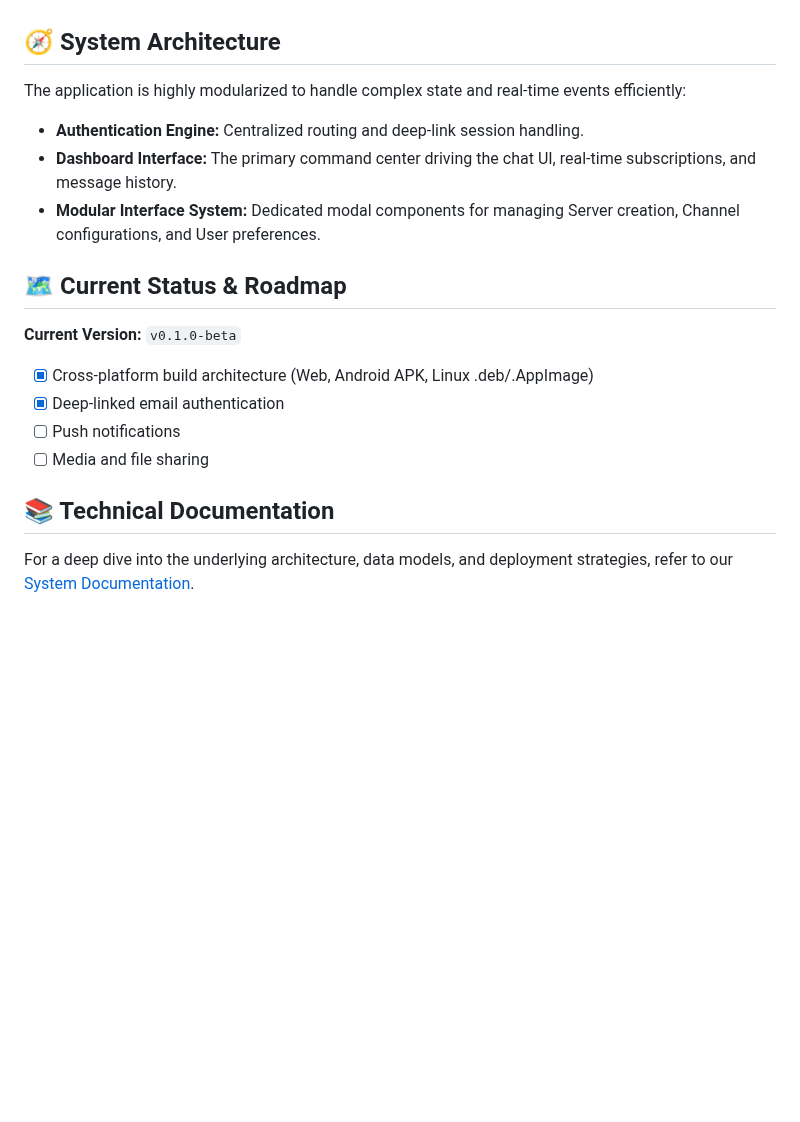
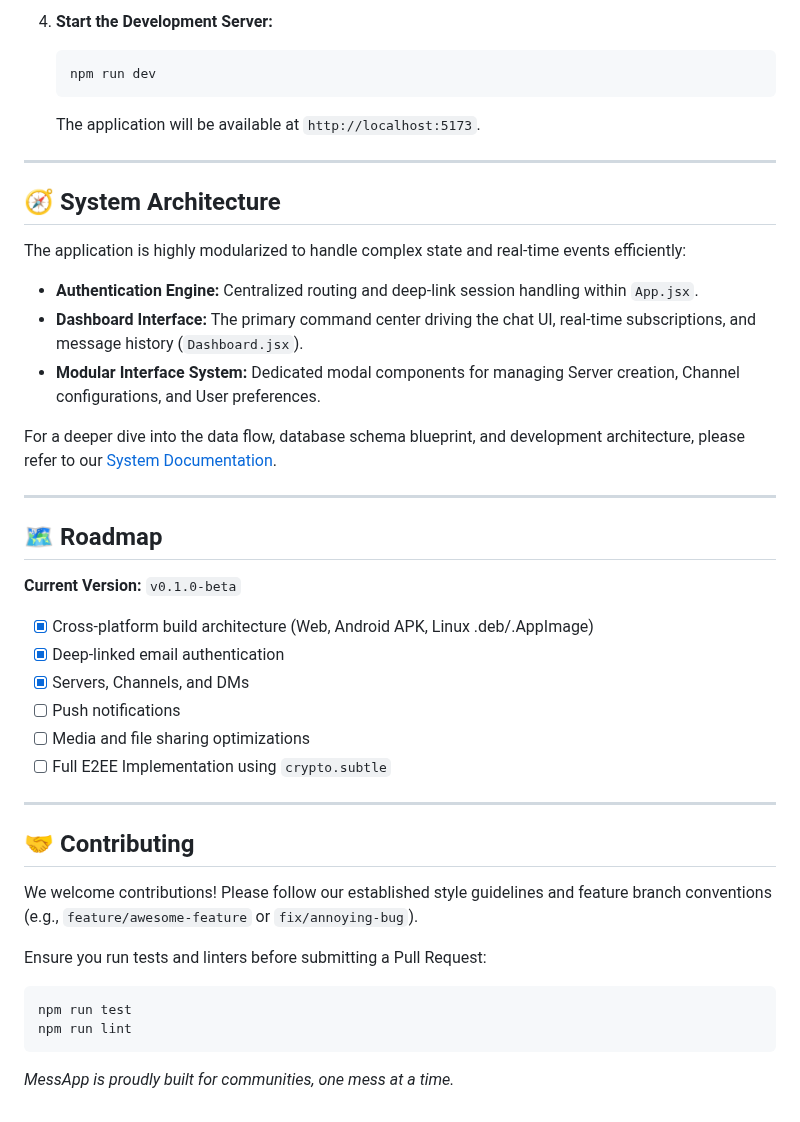
Before and after one commit to Shaiyon69/MessApp, a Markdown page: README.md, the part around one of its changes. Drawn GitHub-style; blank space fills up the shorter version.

````diff
--- a/README.md
+++ b/README.md
@@ -17,16 +80,43 @@ MessApp is a secure, real-time messaging platform designed to keep users connect
+4. **Start the Development Server:**
+   ```bash
+   npm run dev
+   ```
+   The application will be available at `http://localhost:5173`.
+
+---
 
 ## 🧭 System Architecture
+
 The application is highly modularized to handle complex state and real-time events efficiently:
-* **Authentication Engine:** Centralized routing and deep-link session handling.
-* **Dashboard Interface:** The primary command center driving the chat UI, real-time subscriptions, and message history.
+* **Authentication Engine:** Centralized routing and deep-link session handling within `App.jsx`.
+* **Dashboard Interface:** The primary command center driving the chat UI, real-time subscriptions, and message history (`Dashboard.jsx`).
 * **Modular Interface System:** Dedicated modal components for managing Server creation, Channel configurations, and User preferences.
 
-## 🗺️ Current Status & Roadmap
+For a deeper dive into the data flow, database schema blueprint, and development architecture, please refer to our [System Documentation](./SYSTEM_DOCUMENTATION.md).
+
+---
+
+## 🗺️ Roadmap
+
 **Current Version:** `v0.1.0-beta`
-* [x] Cross-platform build architecture (Web, Android APK, Linux .deb/.AppImage)
-* [x] Deep-linked email authentication
-* [ ] Push notifications
-* [ ] Media and file sharing
 
-## 📚 Technical Documentation
-For a deep dive into the underlying architecture, data models, and deployment strategies, refer to our [System Documentation](./SYSTEM_DOCUMENTATION.md).
+- [x] Cross-platform build architecture (Web, Android APK, Linux .deb/.AppImage)
+- [x] Deep-linked email authentication
+- [x] Servers, Channels, and DMs
+- [ ] Push notifications
+- [ ] Media and file sharing optimizations
+- [ ] Full E2EE Implementation using `crypto.subtle`
+
+---
+
+## 🤝 Contributing
+
+We welcome contributions! Please follow our established style guidelines and feature branch conventions (e.g., `feature/awesome-feature` or `fix/annoying-bug`).
+
+Ensure you run tests and linters before submitting a Pull Request:
+```bash
+npm run test
+npm run lint
+```
+
+*MessApp is proudly built for communities, one mess at a time.*
````
Also changed, not shown: other parts of README.md (+67 -4 lines), public/screenshots/dashboard.png (added), public/screenshots/login.png (added), 2 other files.
